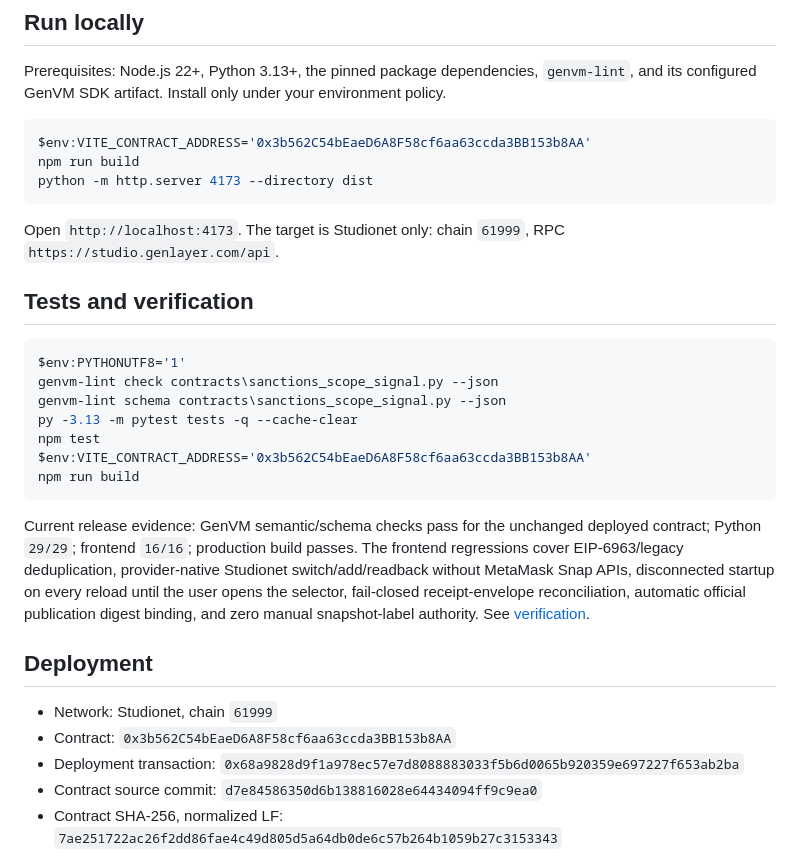
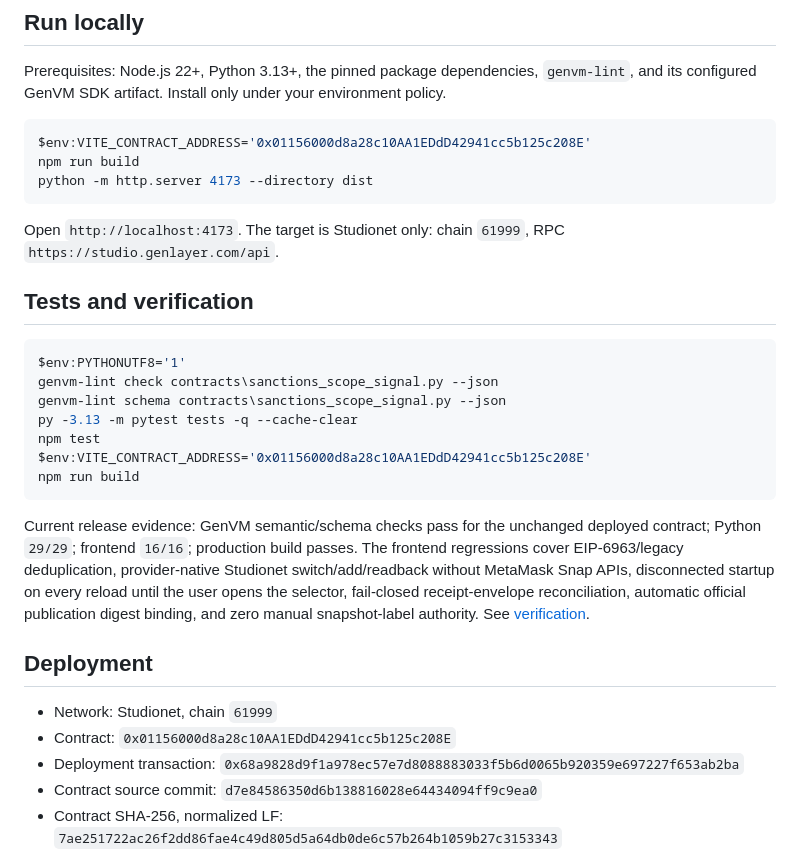
Before and after one commit to dietthe030-ux/sanctions-scope-signal, a Markdown page: README.md, the part around one of its changes. GitHub-like rendering.

````diff
--- a/README.md
+++ b/README.md
@@ -64,7 +64,7 @@ Before submission, the frontend persists the contract, account, function, and ex
 Prerequisites: Node.js 22+, Python 3.13+, the pinned package dependencies, `genvm-lint`, and its configured GenVM SDK artifact. Install only under your environment policy.
 
 ```powershell
-$env:VITE_CONTRACT_ADDRESS='0x3b562C54bEaeD6A8F58cf6aa63ccda3BB153b8AA'
+$env:VITE_CONTRACT_ADDRESS='0x01156000d8a28c10AA1EDdD42941cc5b125c208E'
 npm run build
 python -m http.server 4173 --directory dist
 ```
@@ -79,7 +79,7 @@ genvm-lint check contracts\sanctions_scope_signal.py --json
 genvm-lint schema contracts\sanctions_scope_signal.py --json
 py -3.13 -m pytest tests -q --cache-clear
 npm test
-$env:VITE_CONTRACT_ADDRESS='0x3b562C54bEaeD6A8F58cf6aa63ccda3BB153b8AA'
+$env:VITE_CONTRACT_ADDRESS='0x01156000d8a28c10AA1EDdD42941cc5b125c208E'
 npm run build
 ```
 
@@ -88,7 +88,7 @@ Current release evidence: GenVM semantic/schema checks pass for the unchanged de
 ## Deployment
 
 - Network: Studionet, chain `61999`
-- Contract: `0x3b562C54bEaeD6A8F58cf6aa63ccda3BB153b8AA`
+- Contract: `0x01156000d8a28c10AA1EDdD42941cc5b125c208E`
 - Deployment transaction: `0x68a9828d9f1a978ec57e7d8088883033f5b6d0065b920359e697227f653ab2ba`
 - Contract source commit: `d7e84586350d6b138816028e64434094ff9c9ea0`
 - Contract SHA-256, normalized LF: `7ae251722ac26f2dd86fae4c49d805d5a64db0de6c57b264b1059b27c3153343`
````
Also changed, not shown: other parts of README.md (+1 -1 lines), docs/DEPLOYMENT_RECOVERY.md (+3 -3 lines), docs/VERIFICATION.md (+4 -4 lines).
